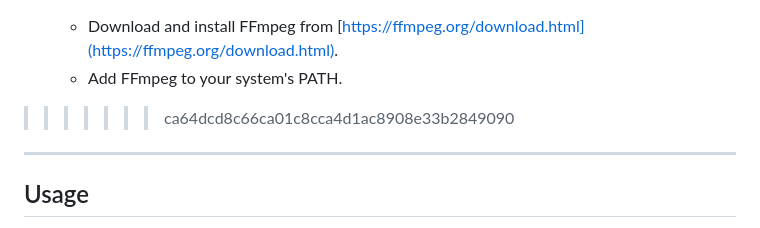
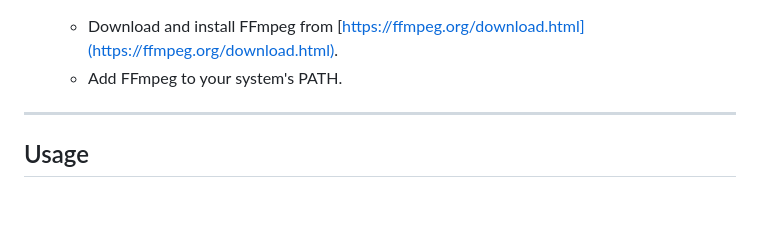
Before and after one commit to garcane/YouTube-Downloader-Suite, a Markdown page: README.md, the part around the change. GitHub-like rendering; blank space fills up the shorter version.

```diff
--- a/README.md
+++ b/README.md
@@ -53,7 +53,6 @@ pip install pytubefix moviepy requests
 3. **Ensure FFmpeg is installed** (required by `moviepy`):
    - Download and install FFmpeg from [https://ffmpeg.org/download.html](https://ffmpeg.org/download.html).
    - Add FFmpeg to your system's PATH.
->>>>>>> ca64dcd8c66ca01c8cca4d1ac8908e33b2849090
 
 ---
 
```
